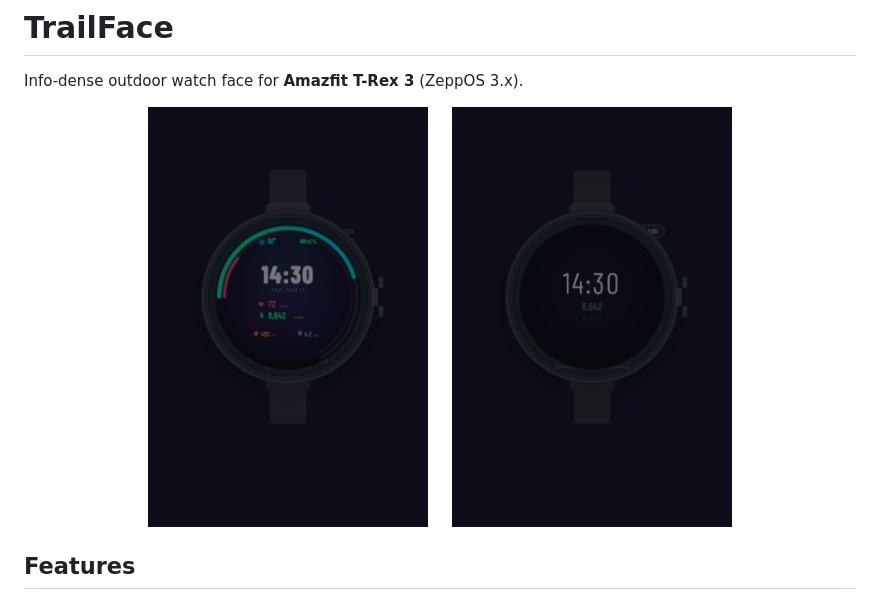
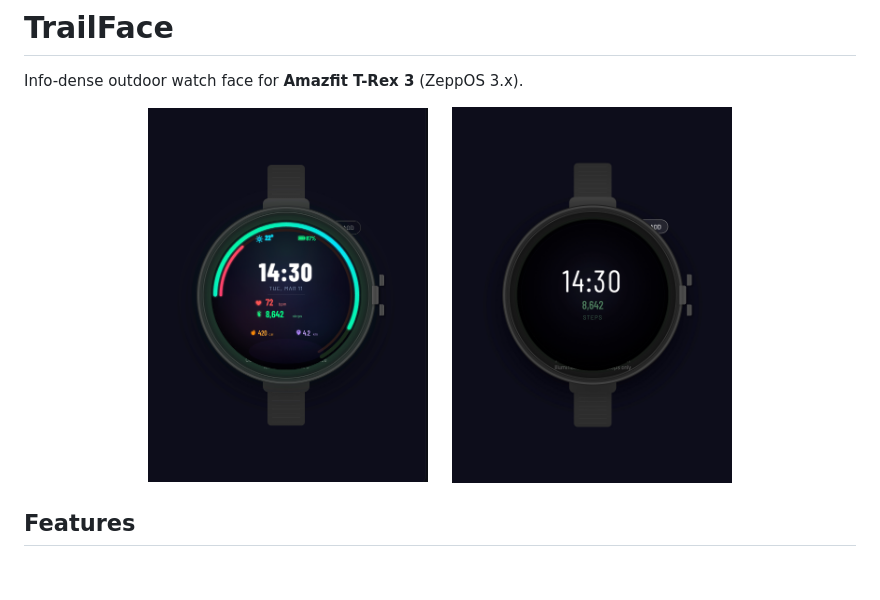
Before and after one commit to phucsystem/amazingfit-trex3-trailface, a Markdown page: README.md, the part around the change. Rendered like a GitHub page; pictures changed too: assets/watchface-aod.jpg (added), assets/watchface-aod.png (deleted), assets/watchface-main.jpg (added); blank space fills up the shorter version.

Commit message:
docs: replace watchface screenshots with higher quality images

```diff
--- a/README.md
+++ b/README.md
@@ -3,9 +3,9 @@
 Info-dense outdoor watch face for **Amazfit T-Rex 3** (ZeppOS 3.x).
 
 <p align="center">
-  <img src="assets/watchface-main.png" width="280" alt="TrailFace main watch face" />
+  <img src="assets/watchface-main.jpg" width="280" alt="TrailFace main watch face" />
   &nbsp;&nbsp;&nbsp;
-  <img src="assets/watchface-aod.png" width="280" alt="TrailFace AOD mode" />
+  <img src="assets/watchface-aod.jpg" width="280" alt="TrailFace AOD mode" />
 </p>
 
 ## Features
```
